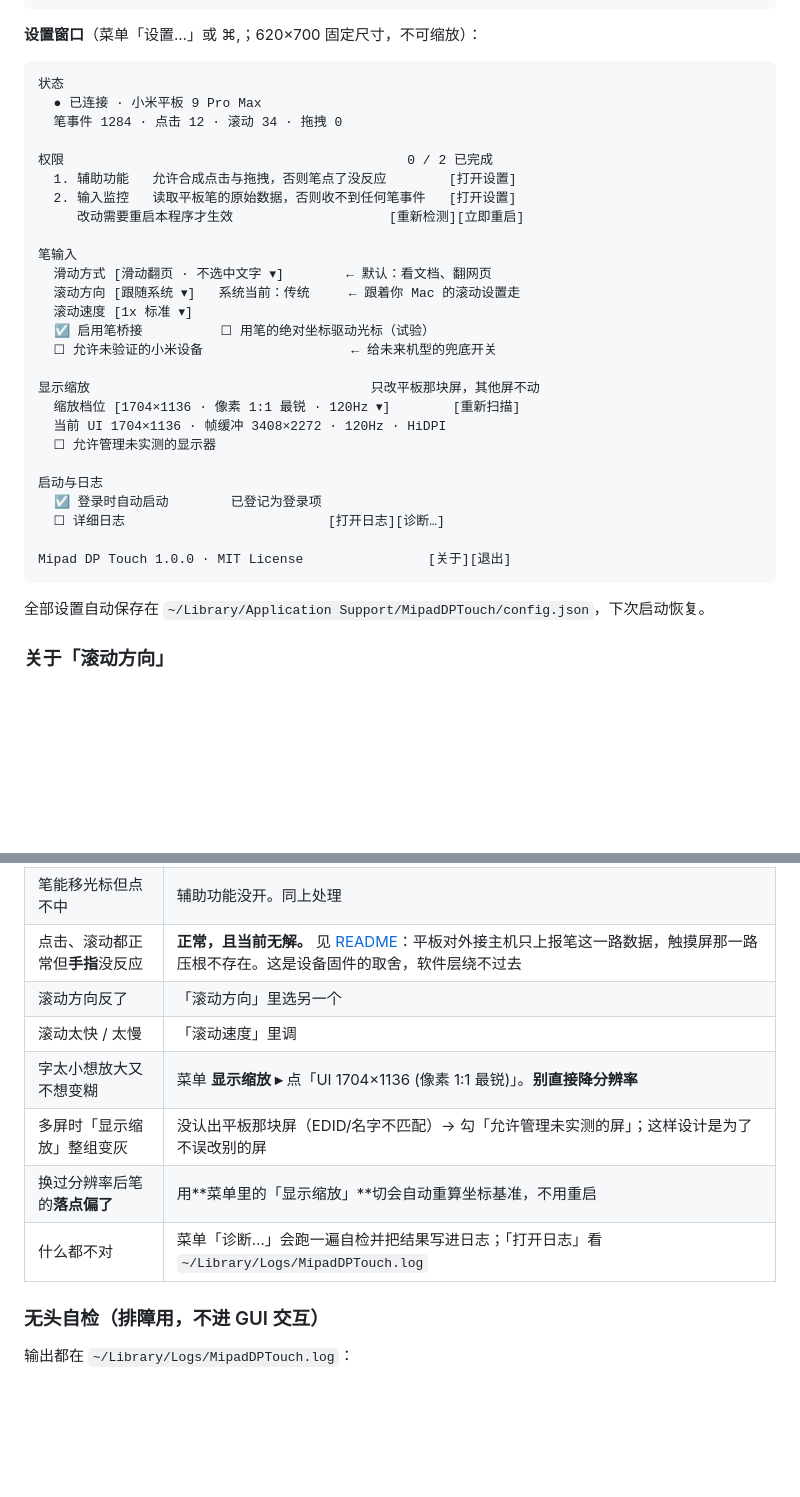
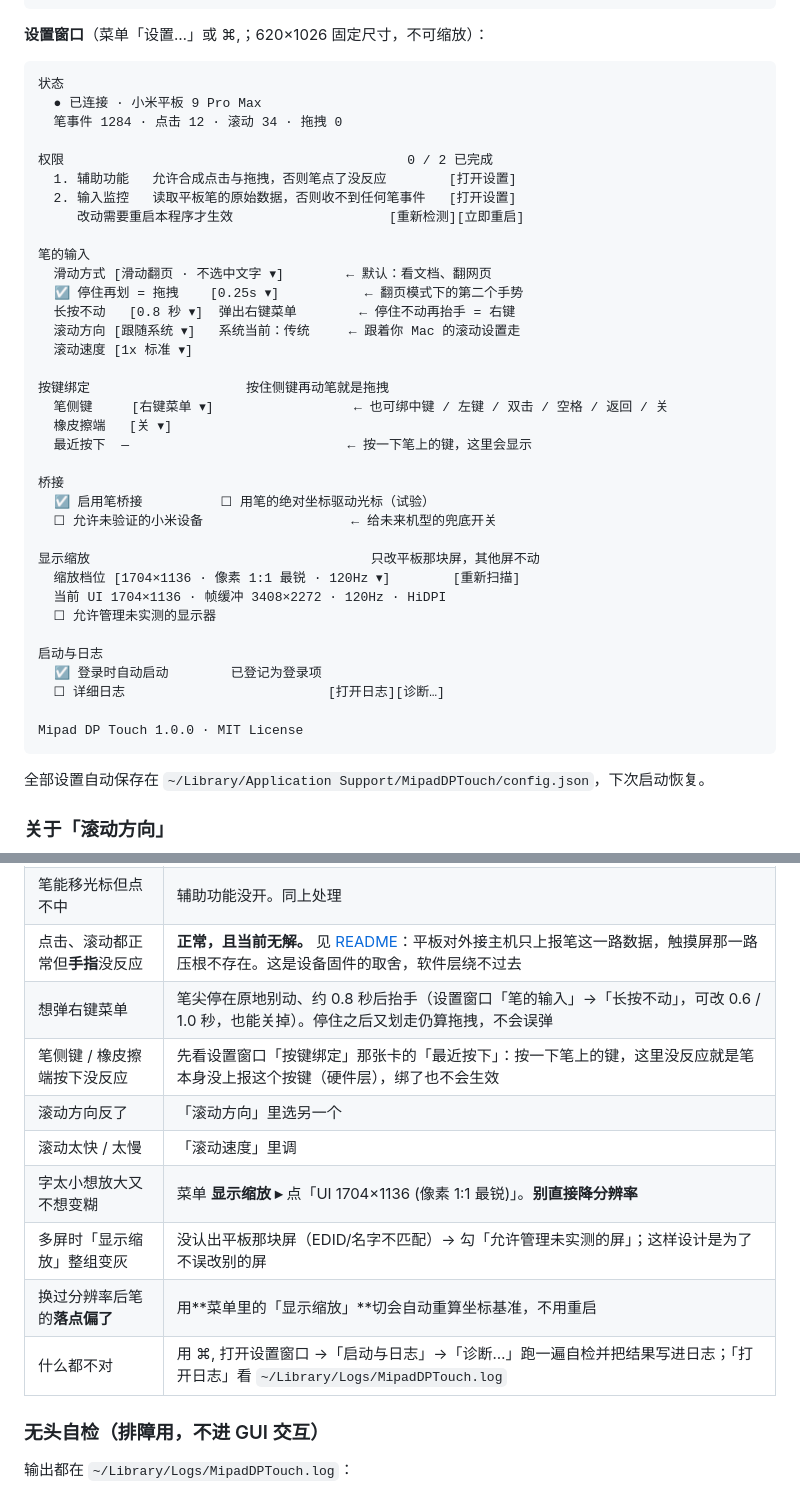
Before and after one commit to InYvn/mipad-dp-touch, a Markdown page: INSTALL.md, 2 parts joined by grey strips. Drawn GitHub-style; blank space fills up the shorter version.

````diff
--- a/INSTALL.md
+++ b/INSTALL.md
@@ -120,7 +120,7 @@ tccd: Failed to match existing code requirement for subject io.github.inyvn.xiao
   退出 Mipad DP Touch  (⌘Q)
 ```
 
-**设置窗口**（菜单「设置…」或 ⌘,；620×700 固定尺寸，不可缩放）：
+**设置窗口**（菜单「设置…」或 ⌘,；620×1026 固定尺寸，不可缩放）：
 
 ```
 状态
@@ -132,10 +132,19 @@ tccd: Failed to match existing code requirement for subject io.github.inyvn.xiao
   2. 输入监控   读取平板笔的原始数据，否则收不到任何笔事件   [打开设置]
      改动需要重启本程序才生效                    [重新检测][立即重启]
 
-笔输入
+笔的输入
   滑动方式 [滑动翻页 · 不选中文字 ▾]        ← 默认：看文档、翻网页
+  ☑ 停住再划 = 拖拽    [0.25s ▾]           ← 翻页模式下的第二个手势
+  长按不动   [0.8 秒 ▾]  弹出右键菜单        ← 停住不动再抬手 = 右键
   滚动方向 [跟随系统 ▾]   系统当前：传统     ← 跟着你 Mac 的滚动设置走
   滚动速度 [1x 标准 ▾]
+
+按键绑定                    按住侧键再动笔就是拖拽
+  笔侧键     [右键菜单 ▾]                  ← 也可绑中键 / 左键 / 双击 / 空格 / 返回 / 关
+  橡皮擦端   [关 ▾]
+  最近按下  —                            ← 按一下笔上的键，这里会显示
+
+桥接
   ☑ 启用笔桥接          ☐ 用笔的绝对坐标驱动光标（试验）
   ☐ 允许未验证的小米设备                   ← 给未来机型的兜底开关
 
@@ -148,7 +157,7 @@ tccd: Failed to match existing code requirement for subject io.github.inyvn.xiao
   ☑ 登录时自动启动        已登记为登录项
   ☐ 详细日志                          [打开日志][诊断…]
 
-Mipad DP Touch 1.0.0 · MIT License                [关于][退出]
+Mipad DP Touch 1.0.0 · MIT License
 ```
 
 全部设置自动保存在
@@ -213,12 +222,14 @@ macOS 其实已经为这块屏生成好了 **HiDPI** 档（渲染按 2x 画，
 | 开关是**开着的**，App 仍报未授权（重装/更新之后） | 那条授权绑的是上一个版本的代码哈希，关掉再打开没用。`tccutil reset Accessibility io.github.inyvn.xiaomi-dptouch` + `tccutil reset ListenEvent io.github.inyvn.xiaomi-dptouch`，再重启 App 重新授权。详见上面 §4 |
 | 笔能移光标但点不中 | 辅助功能没开。同上处理 |
 | 点击、滚动都正常但**手指**没反应 | **正常，且当前无解。** 见 [README](README.md#它解决什么问题)：平板对外接主机只上报笔这一路数据，触摸屏那一路压根不存在。这是设备固件的取舍，软件层绕不过去 |
+| 想弹右键菜单 | 笔尖停在原地别动、约 0.8 秒后抬手（设置窗口「笔的输入」→「长按不动」，可改 0.6 / 1.0 秒，也能关掉）。停住之后又划走仍算拖拽，不会误弹 |
+| 笔侧键 / 橡皮擦端按下没反应 | 先看设置窗口「按键绑定」那张卡的「最近按下」：按一下笔上的键，这里没反应就是笔本身没上报这个按键（硬件层），绑了也不会生效 |
 | 滚动方向反了 | 「滚动方向」里选另一个 |
 | 滚动太快 / 太慢 | 「滚动速度」里调 |
 | 字太小想放大又不想变糊 | 菜单 **显示缩放 ▸** 点「UI 1704×1136 (像素 1:1 最锐)」。**别直接降分辨率** |
 | 多屏时「显示缩放」整组变灰 | 没认出平板那块屏（EDID/名字不匹配）→ 勾「允许管理未实测的屏」；这样设计是为了不误改别的屏 |
 | 换过分辨率后笔的**落点偏了** | 用**菜单里的「显示缩放」**切会自动重算坐标基准，不用重启 |
-| 什么都不对 | 菜单「诊断…」会跑一遍自检并把结果写进日志；「打开日志」看 `~/Library/Logs/MipadDPTouch.log` |
+| 什么都不对 | 用 ⌘, 打开设置窗口 →「启动与日志」→「诊断…」跑一遍自检并把结果写进日志；「打开日志」看 `~/Library/Logs/MipadDPTouch.log` |
 
 ### 无头自检（排障用，不进 GUI 交互）
 
````
Also changed, not shown: README.md (+6 -4 lines).
